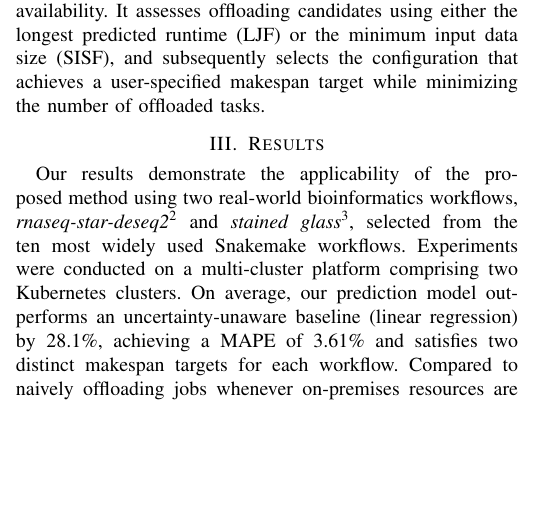
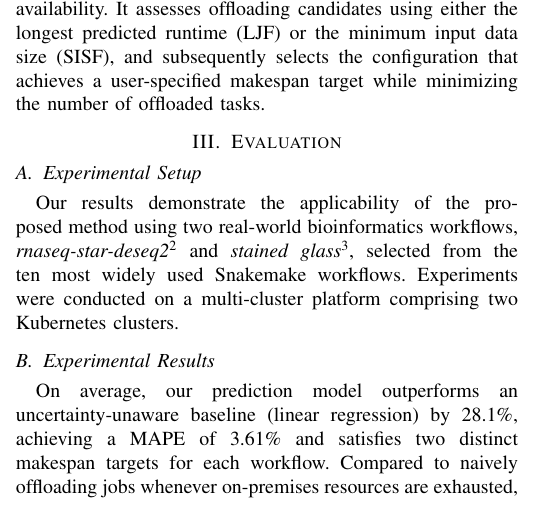
Before and after one commit to Papers-TU/AdaptiveOffloadingoScientificWorkflowJobsMultiCluster, a LaTeX paper (ieee_bigdata2026_posterpaper.tex, which reads sections/3_results.tex): part of one column of the page before the commit and part of one column of page 1 of 3 after it, cut so that both start at the same text, the shorter picture padded with empty space. Compiled offline with pdfLaTeX; a missing font is replaced by an installed copy or a similar font; a LaTeX package or settings file that is missing is left out.

Commit message:
Add bibliography, evaluation subsections, and conclusion section
- Render references (IEEEtran) and nocite the full-paper intro refs
- Rename Results to Evaluation with Experimental Setup/Results subsections
- Add empty Conclusion section

Co-Authored-By: Claude Opus 5.5 <noreply@anthropic.com>

```diff
--- a/sections/3_results.tex
+++ b/sections/3_results.tex
@@ -9,7 +9,13 @@
 \end{figure}
 \end{comment}
 
-Our results demonstrate the applicability of the proposed method using two real-world bioinformatics workflows, \textit{rnaseq-star-deseq2}\footnote{\url{https://github.com/snakemake-workflows/rna-seq-star-deseq2}} and \textit{stained glass}\footnote{\url{https://github.com/mrvollger/StainedGlass}}, selected from the ten most widely used Snakemake workflows. Experiments were conducted on a multi-cluster platform comprising two Kubernetes clusters.  On average, our prediction model outperforms an uncertainty-unaware baseline (linear regression) by 28.1\%, achieving a MAPE of 3.61\% and satisfies two distinct makespan targets for each workflow. Compared to naively offloading jobs whenever on-premises resources are exhausted, selecting jobs according to LJF and SISF decreases computational cost by 48.1\% while keeping the associated increase in makespan moderate at 14.9\%.
+\subsection{Experimental Setup}
+\label{subsec:experimental-setup}
+Our results demonstrate the applicability of the proposed method using two real-world bioinformatics workflows, \textit{rnaseq-star-deseq2}\footnote{\url{https://github.com/snakemake-workflows/rna-seq-star-deseq2}} and \textit{stained glass}\footnote{\url{https://github.com/mrvollger/StainedGlass}}, selected from the ten most widely used Snakemake workflows. Experiments were conducted on a multi-cluster platform comprising two Kubernetes clusters.
+
+\subsection{Experimental Results}
+\label{subsec:experimental-results}
+On average, our prediction model outperforms an uncertainty-unaware baseline (linear regression) by 28.1\%, achieving a MAPE of 3.61\% and satisfies two distinct makespan targets for each workflow. Compared to naively offloading jobs whenever on-premises resources are exhausted, selecting jobs according to LJF and SISF decreases computational cost by 48.1\% while keeping the associated increase in makespan moderate at 14.9\%.
 %Our results demonstrate the applicability of the proposed method using two real-world bioinformatics workflows, rnaseq-star-deseq2 and stained glass, selected from the ten most widely used Snakemake workflows. Experiments were conducted on a multi-cluster platform comprising two Kubernetes clusters. Each cluster was equipped with two Ubuntu 24.04 nodes featuring AMD EPYC 7282 processors (16 cores, 32 threads, 2.8 GHz), 125 GiB RAM, and 3.5 TB SSD storage. Inter-cluster network bandwidth was limited to 5 Gbit/s to emulate geo-distributed latency effects. On average, the proposed approach outperforms the OLS model by 28.1\%, achieving a MAPE of 3.61\%. It satisfies two distinct makespan targets for each workflow and reduces computational cost by 48.1\% relative to the bursting baseline, while constraining the makespan increase associated with LJF and SISF to 14.9\%.
 \newpage
 
```
Also changed, not shown: ieee_bigdata2026_posterpaper.tex (+12 -2 lines), sections/4_conclusion.tex (added, +1 -0 lines).
